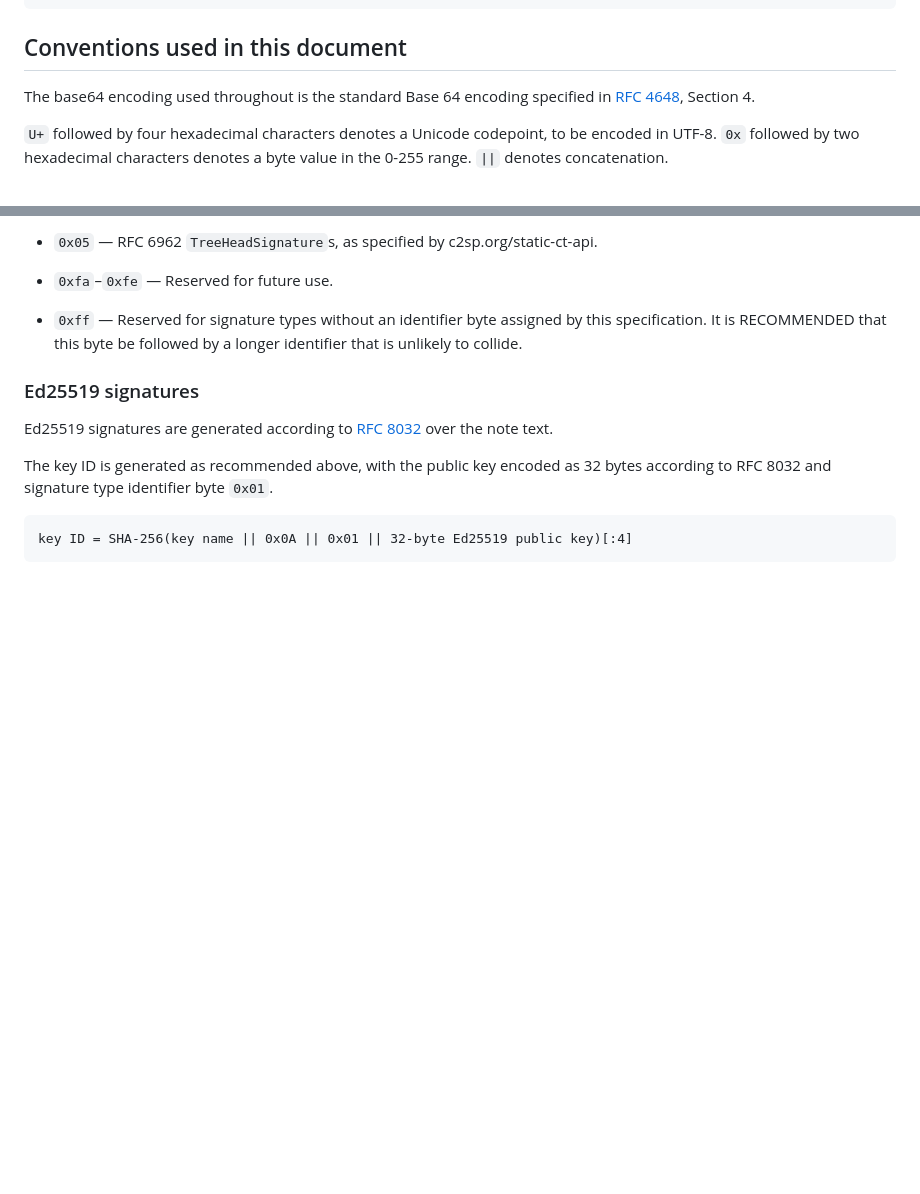
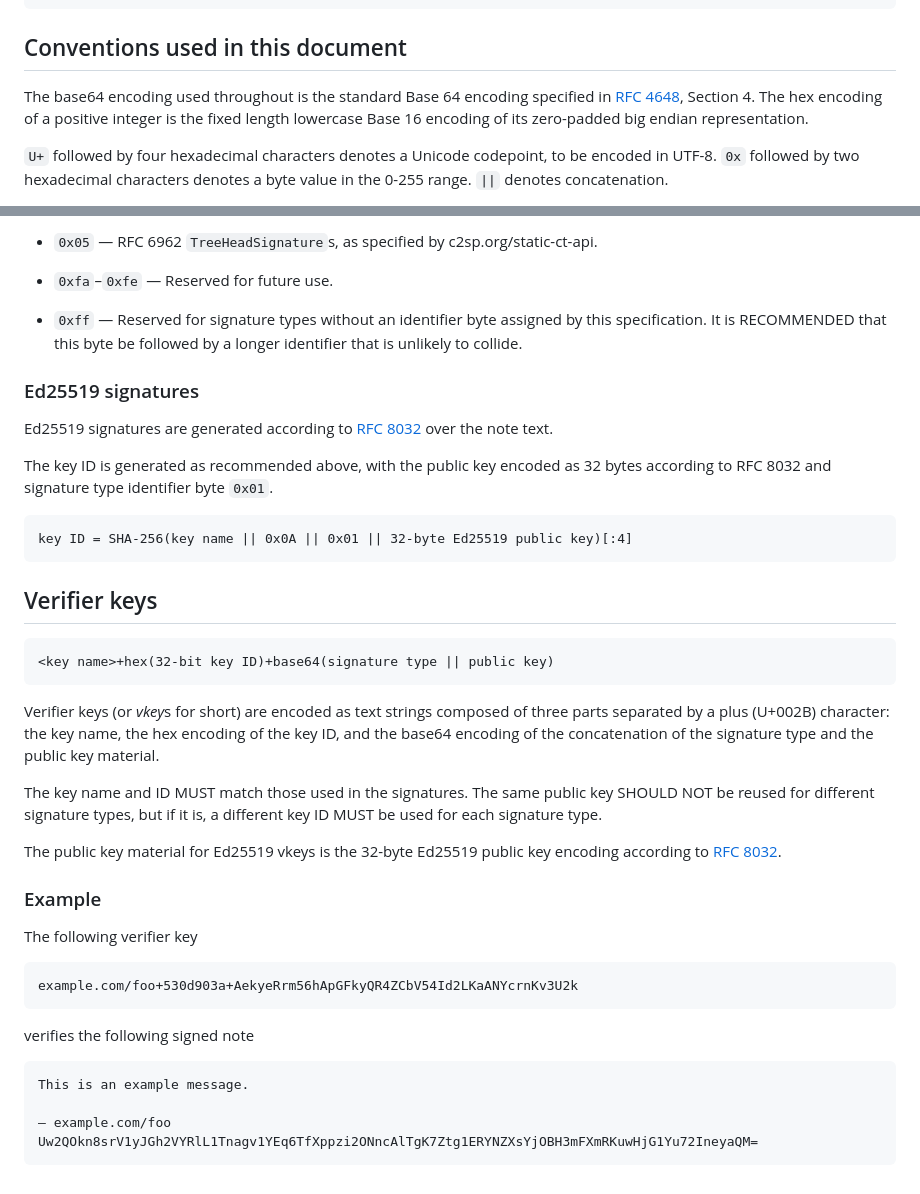
Before and after one commit to C2SP/C2SP, a Markdown page: signed-note.md, 2 parts joined by grey strips. Drawn GitHub-style; blank space fills up the shorter version.

Commit message:
signed-note: add vkey encoding

````diff
--- a/signed-note.md
+++ b/signed-note.md
@@ -19,7 +19,8 @@ ed è subito sera.
 ## Conventions used in this document
 
 The base64 encoding used throughout is the standard Base 64 encoding specified
-in [RFC 4648][], Section 4.
+in [RFC 4648][], Section 4. The hex encoding of a positive integer is the fixed
+length lowercase Base 16 encoding of its zero-padded big endian representation.
 
 `U+` followed by four hexadecimal characters denotes a Unicode codepoint, to be
 encoded in UTF-8. `0x` followed by two hexadecimal characters denotes a byte
@@ -139,3 +140,33 @@ The key ID is generated as recommended above, with the public key encoded as 32
 bytes according to RFC 8032 and signature type identifier byte `0x01`.
 
     key ID = SHA-256(key name || 0x0A || 0x01 || 32-byte Ed25519 public key)[:4]
+
+## Verifier keys
+
+    <key name>+hex(32-bit key ID)+base64(signature type || public key)
+
+Verifier keys (or *vkey*s for short) are encoded as text strings composed of
+three parts separated by a plus (U+002B) character: the key name, the hex
+encoding of the key ID, and the base64 encoding of the concatenation of the
+signature type and the public key material.
+
+The key name and ID MUST match those used in the signatures. The same public key
+SHOULD NOT be reused for different signature types, but if it is, a different
+key ID MUST be used for each signature type.
+
+The public key material for Ed25519 vkeys is the 32-byte Ed25519 public key
+encoding according to [RFC 8032][].
+
+### Example
+
+The following verifier key
+
+    example.com/foo+530d903a+AekyeRrm56hApGFkyQR4ZCbV54Id2LKaANYcrnKv3U2k
+
+verifies the following signed note
+
+```
+This is an example message.
+
+— example.com/foo Uw2QOkn8srV1yJGh2VYRlL1Tnagv1YEq6TfXppzi2ONncAlTgK7Ztg1ERYNZXsYjOBH3mFXmRKuwHjG1Yu72IneyaQM=
+```
````
Also changed, not shown: tlog-cosignature.md (+4 -0 lines).
